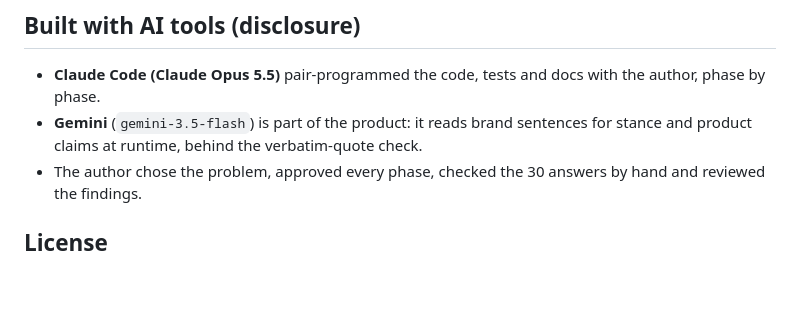
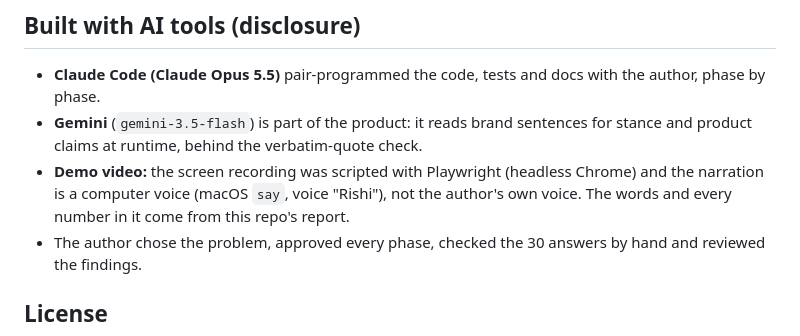
Before and after one commit to soft-rahul/Radar-AI, a Markdown page: README.md, the part around the change. Drawn GitHub-style; blank space fills up the shorter version.

Commit message:
README: disclose how the demo video was made
Co-Authored-By: Claude Opus 5.5 <noreply@anthropic.com>

```diff
--- a/README.md
+++ b/README.md
@@ -103,6 +103,7 @@ A pilot, not a census: one category, five questions, two repeats per cell, one c
 
 - **Claude Code (Claude Opus 5.5)** pair-programmed the code, tests and docs with the author, phase by phase.
 - **Gemini** (`gemini-3.5-flash`) is part of the product: it reads brand sentences for stance and product claims at runtime, behind the verbatim-quote check.
+- **Demo video:** the screen recording was scripted with Playwright (headless Chrome) and the narration is a computer voice (macOS `say`, voice "Rishi"), not the author's own voice. The words and every number in it come from this repo's report.
 - The author chose the problem, approved every phase, checked the 30 answers by hand and reviewed the findings.
 
 ## License
```
